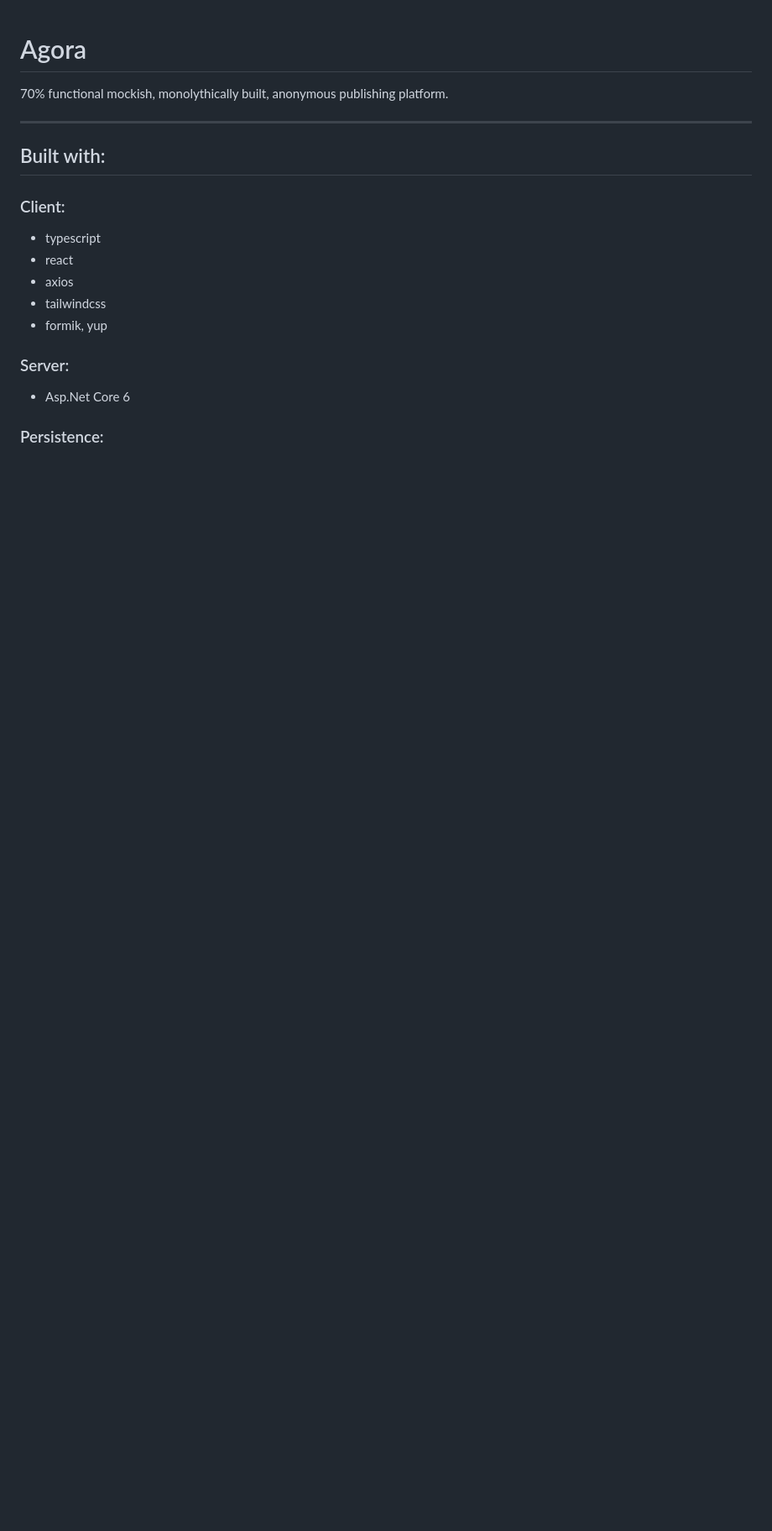
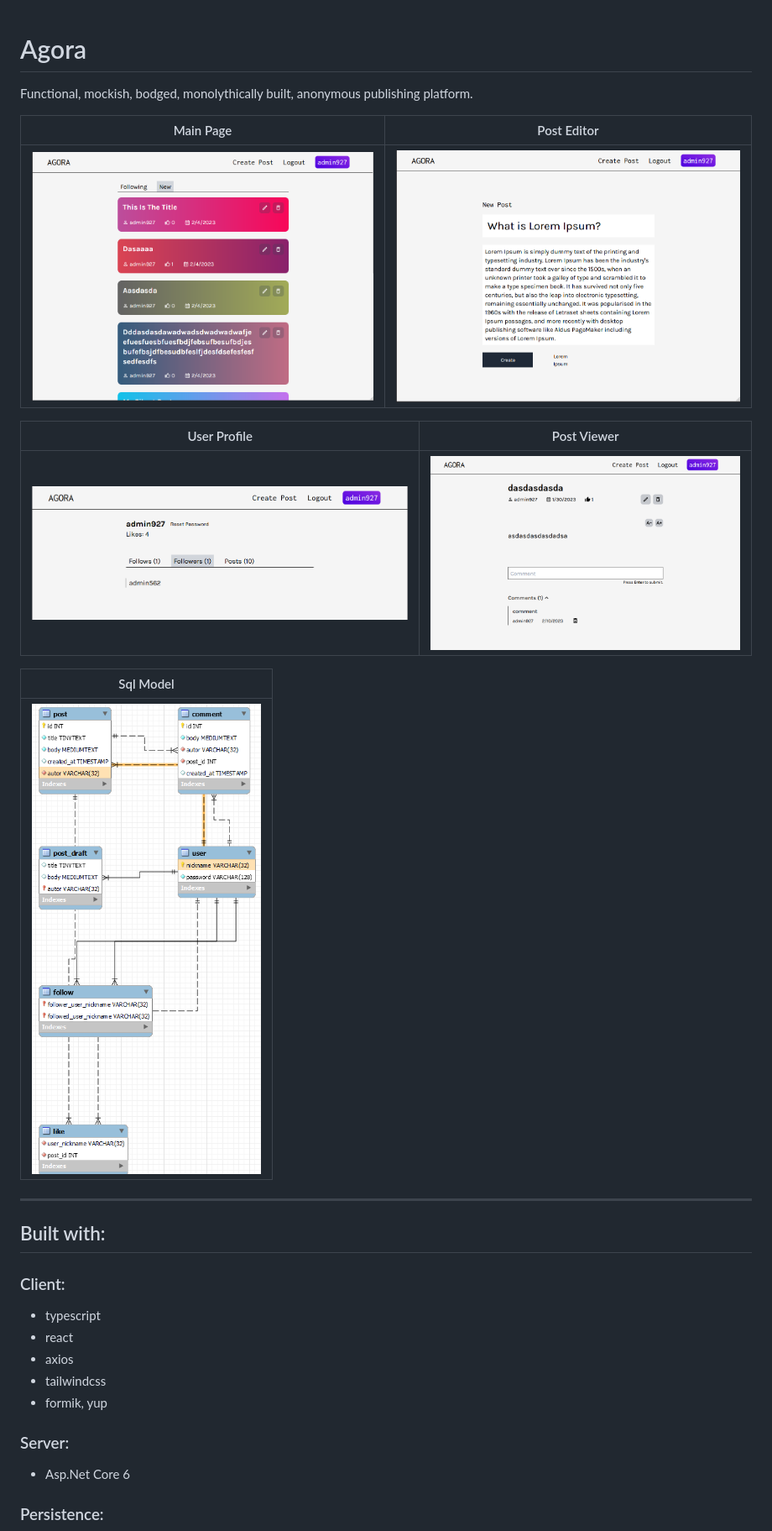
Before and after one commit to issdn/agora, a Markdown page: README.md, the part around the change. Shown: that part at 84% size. Drawn GitHub-style; pictures changed too: screens/5.png (added); blank space fills up the shorter version.

Commit message:
Images in readme.

```diff
--- a/README.md
+++ b/README.md
@@ -1,5 +1,17 @@
 # Agora
-70% functional mockish, monolythically built, anonymous publishing platform.
+Functional, mockish, bodged, monolythically built, anonymous publishing platform.
+
+|Main Page|Post Editor|
+|---|---|
+|![](https://github.com/issdn/agora/blob/master/screens/1.png)|![](https://github.com/issdn/agora/blob/master/screens/4.png)|
+
+|User Profile|Post Viewer|
+|---|---|
+|![](https://github.com/issdn/agora/blob/master/screens/2.png)|![](https://github.com/issdn/agora/blob/master/screens/3.png)|
+
+|Sql Model|
+|---|
+|![](https://github.com/issdn/agora/blob/master/screens/5.png)|
 
 ---
 ## Built with:
```
